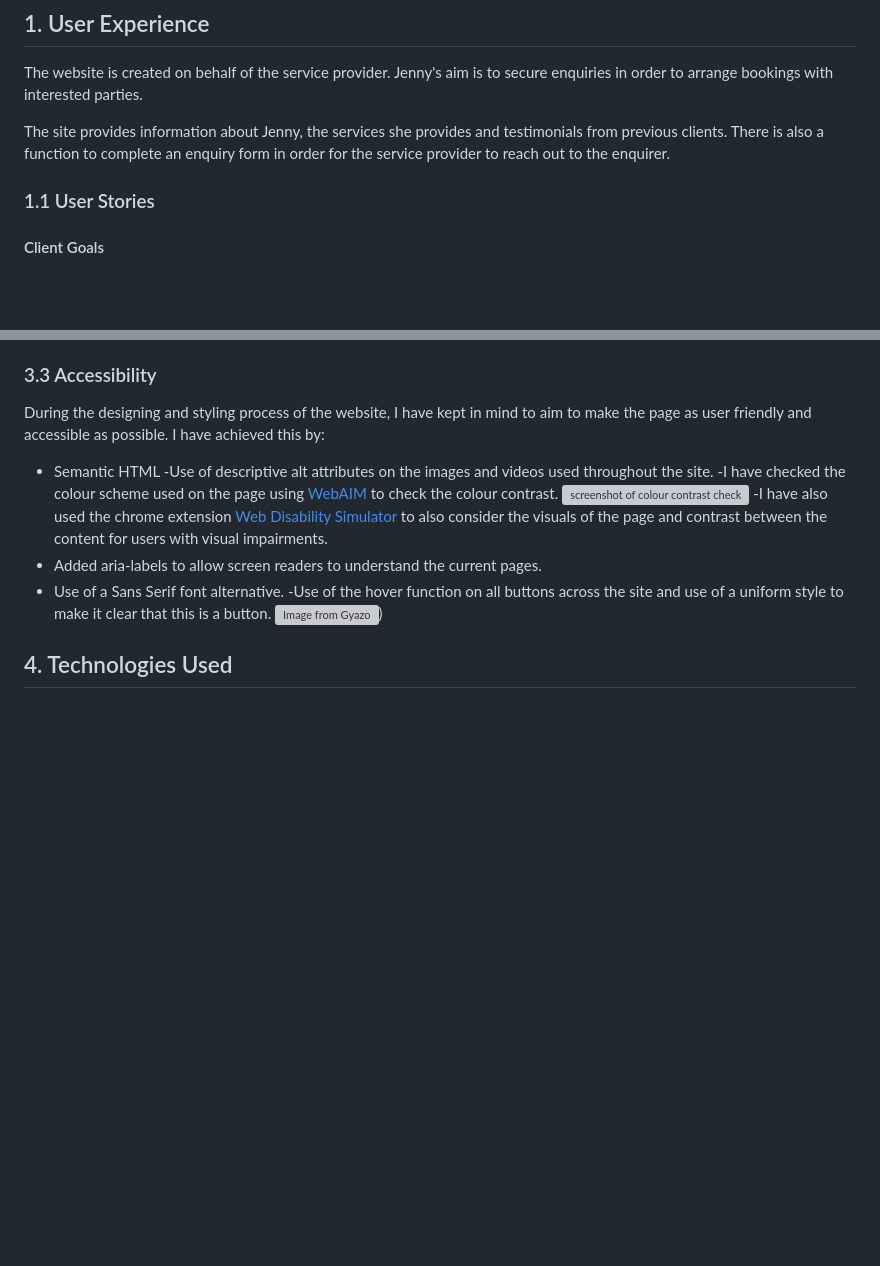
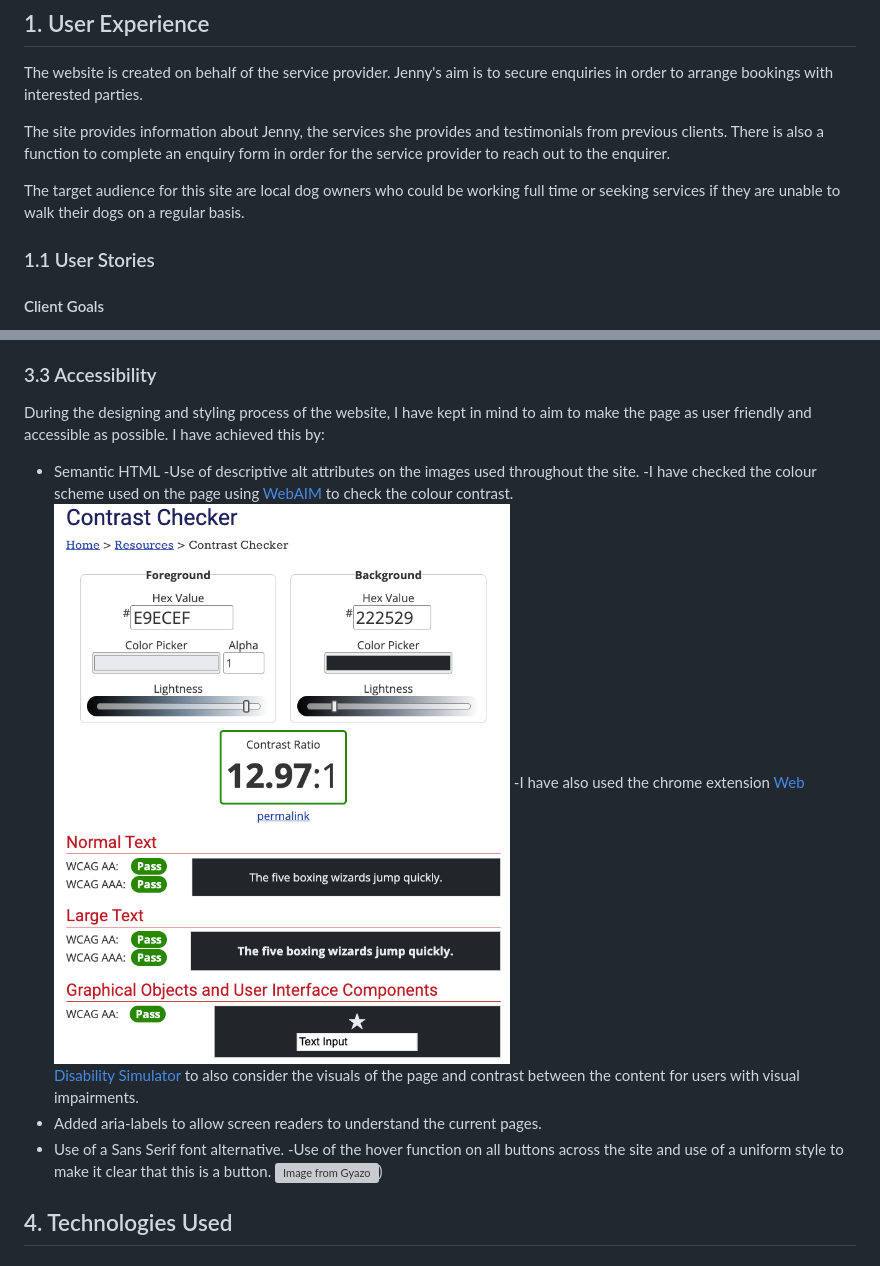
Before and after one commit to Chandni-L5/pawsome-strolls, a Markdown page: README.md, 2 parts joined by grey strips. Rendered like a GitHub page; pictures changed too: documentation/contrast checker.png (added); blank space fills up the shorter version; grey boxes are pictures that could not be loaded.

```diff
--- a/README.md
+++ b/README.md
@@ -21,6 +21,8 @@ The Pawsome Strolls site is designed as a responsive website allowing users to a
 The website is created on behalf of the service provider. Jenny's aim is to secure enquiries in order to arrange bookings with interested parties.
 
 The site provides information about Jenny, the services she provides and testimonials from previous clients. There is also a function to complete an enquiry form in order for the service provider to reach out to the enquirer.
+
+The target audience for this site are local dog owners who could be working full time or seeking services if they are unable to walk their dogs on a regular basis.
 
 ### 1.1 User Stories
 #### Client Goals
@@ -165,9 +167,9 @@ Another feature I would consider adding would be a 'back to top' function on the
 
 During the designing and styling process of the website, I have kept in mind to aim to make the page as user friendly and accessible as possible. I have achieved this by:
 - Semantic HTML
--Use of descriptive alt attributes on the images and videos used throughout the site.
+-Use of descriptive alt attributes on the images used throughout the site.
 -I have checked the colour scheme used on the page using [WebAIM](https://webaim.org/resources/contrastchecker/) to check the colour contrast.
-![screenshot of colour contrast check](/documentation/color%20contrast.png)
+![screenshot of colour contrast check](/documentation/contrast%20checker.png)
 -I have also used the chrome extension [Web Disability Simulator](https://chromewebstore.google.com/detail/web-disability-simulator/olioanlbgbpmdlgjnnampnnlohigkjla) to also consider the visuals of the page and contrast between the content for users with visual impairments.
 - Added aria-labels to allow screen readers to understand the current pages.
 - Use of a Sans Serif font alternative.
```
Also changed, not shown: other parts of README.md (+3 -3 lines), documentation/testing.md (+4 -5 lines), documentation/about-me.png, documentation/responsive shot.png (added), 3 other files.
